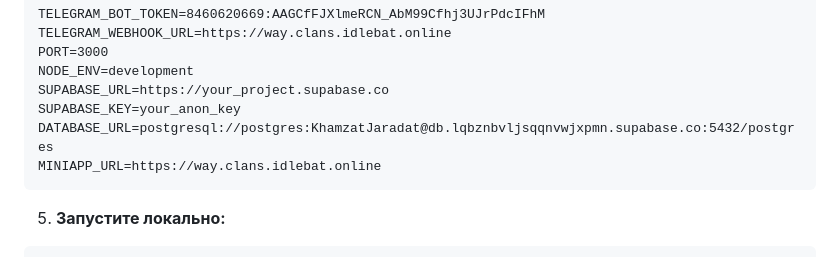
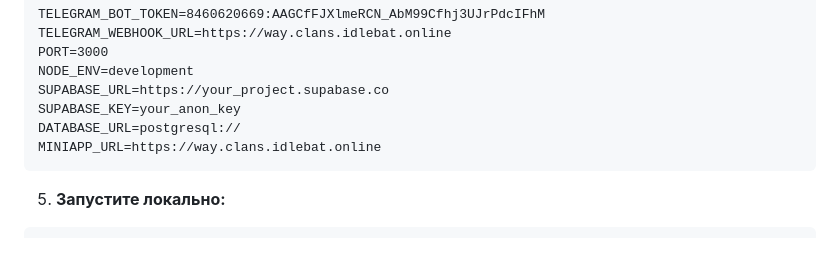
Before and after one commit to g3638114-glitch/Way-Clans, a Markdown page: README.md, the part around the change. GitHub-like rendering.

````diff
--- a/README.md
+++ b/README.md
@@ -39,7 +39,7 @@ PORT=3000
 NODE_ENV=development
 SUPABASE_URL=https://your_project.supabase.co
 SUPABASE_KEY=your_anon_key
-DATABASE_URL=postgresql://postgres:KhamzatJaradat@db.lqbznbvljsqqnvwjxpmn.supabase.co:5432/postgres
+DATABASE_URL=postgresql://
 MINIAPP_URL=https://way.clans.idlebat.online
 ```
 
````
